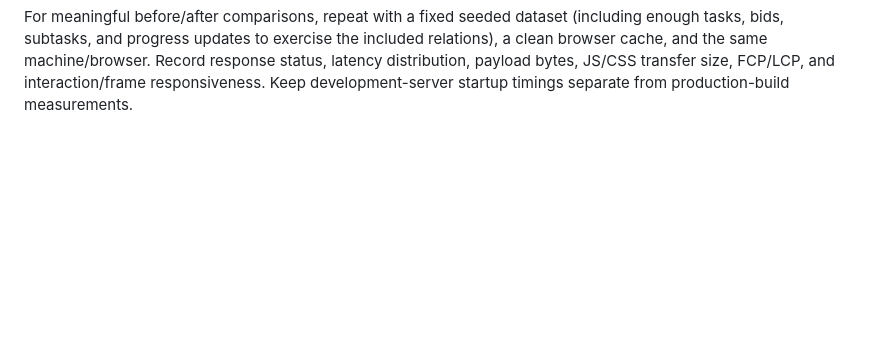
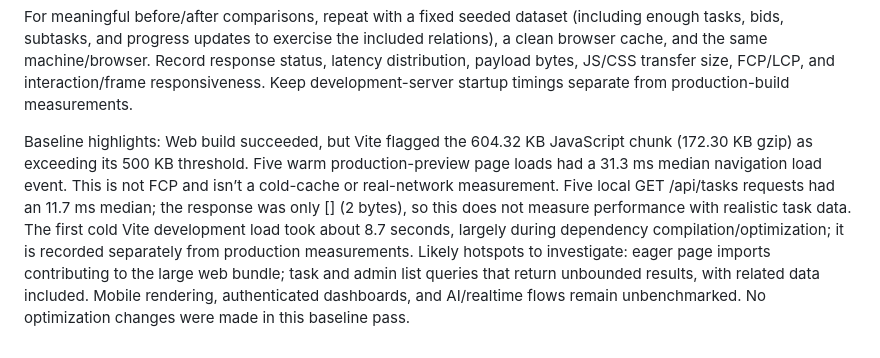
Before and after one commit to Kwan6622/ConnectMyTask-COS40006, a Markdown page: PERFORMANCE_BASELINE.md, the part around the change. GitHub-like rendering; blank space fills up the shorter version.

Commit message:
Revise PERFORMANCE_BASELINE.md with new data
Updated the performance baseline documentation to include new measurements and findings for the ConnectMyTask project.

````diff
--- a/PERFORMANCE_BASELINE.md
+++ b/PERFORMANCE_BASELINE.md
@@ -53,3 +53,10 @@ With the backend running locally, measure the public list endpoint five times:
 ```
 
 For meaningful before/after comparisons, repeat with a fixed seeded dataset (including enough tasks, bids, subtasks, and progress updates to exercise the included relations), a clean browser cache, and the same machine/browser. Record response status, latency distribution, payload bytes, JS/CSS transfer size, FCP/LCP, and interaction/frame responsiveness. Keep development-server startup timings separate from production-build measurements.
+
+Baseline highlights:
+Web build succeeded, but Vite flagged the 604.32 KB JavaScript chunk (172.30 KB gzip) as exceeding its 500 KB threshold.
+Five warm production-preview page loads had a 31.3 ms median navigation load event. This is not FCP and isn’t a cold-cache or real-network measurement.
+Five local GET /api/tasks requests had an 11.7 ms median; the response was only [] (2 bytes), so this does not measure performance with realistic task data.
+The first cold Vite development load took about 8.7 seconds, largely during dependency compilation/optimization; it is recorded separately from production measurements.
+Likely hotspots to investigate: eager page imports contributing to the large web bundle; task and admin list queries that return unbounded results, with related data included. Mobile rendering, authenticated dashboards, and AI/realtime flows remain unbenchmarked. No optimization changes were made in this baseline pass.
````
